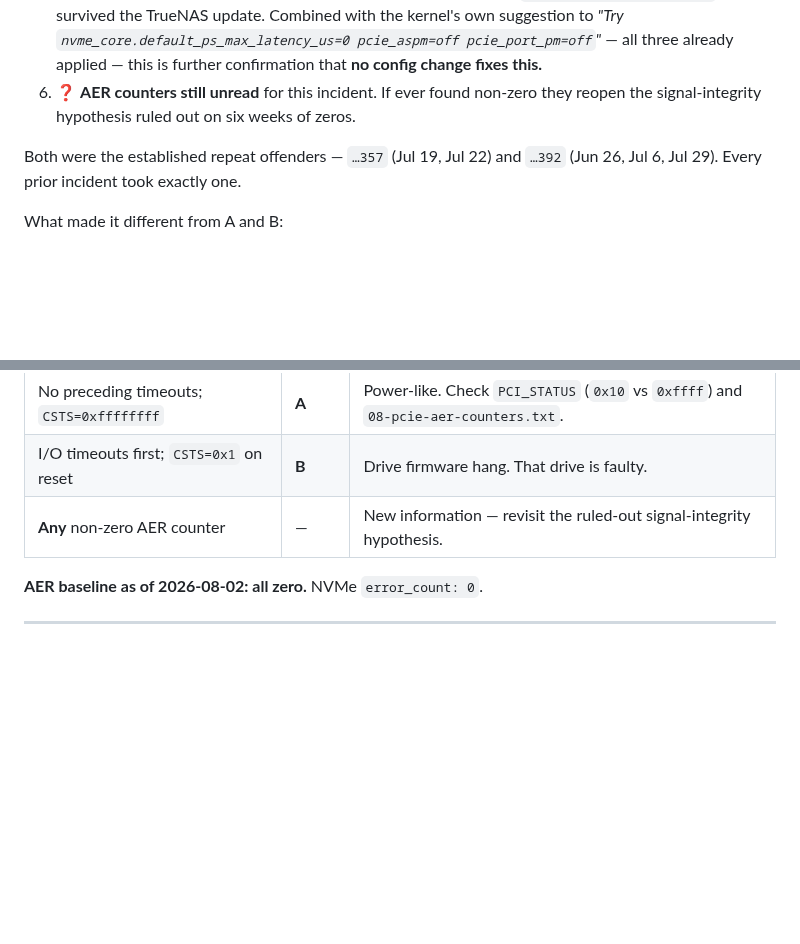
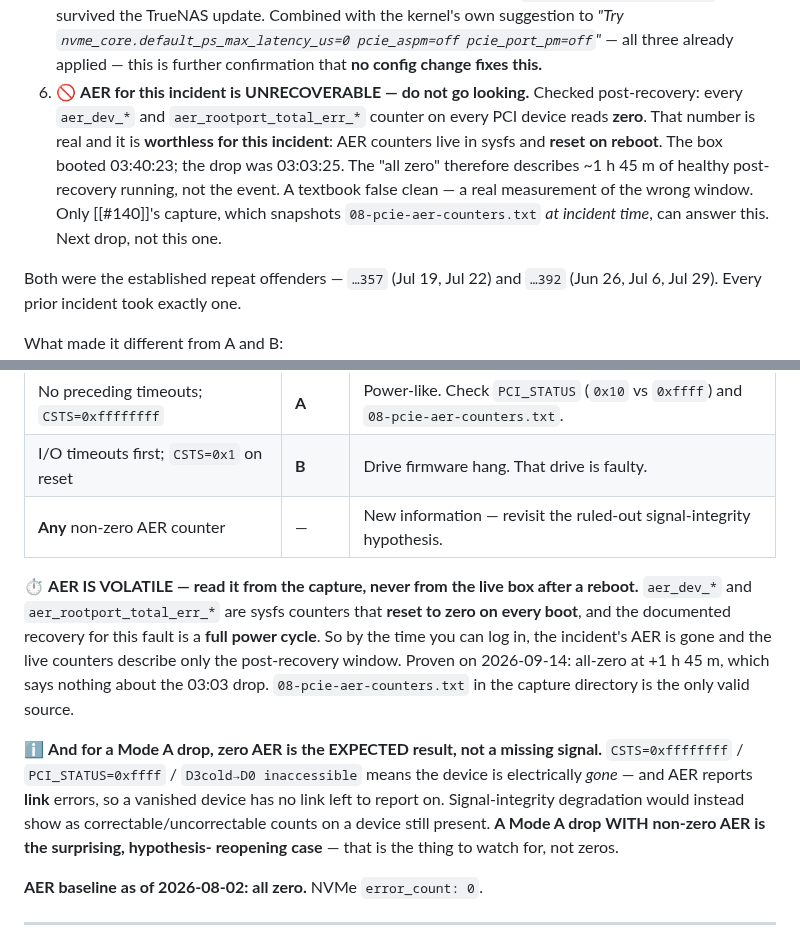
Before and after one commit to guntars-rakitko/truenas-infra, a Markdown page: docs/nvme-dropout-forensics.md, 2 parts joined by grey strips. Rendered like a GitHub page; blank space fills up the shorter version.

Commit message:
docs(nvme): AER is volatile — the 2026-09-14 counters are unrecoverable
#141 left "AER counters still unread" as an open item. It is not open, it is
CLOSED-UNRECOVERABLE, and saying so stops the next person burning an hour
rediscovering why.

Checked post-recovery: every aer_dev_* and aer_rootport_total_err_* counter on
every PCI device reads zero. That number is real and worthless for this
incident — AER counters live in sysfs and RESET ON REBOOT. The box booted
03:40:23; the drop was 03:03:25. So "all zero" describes ~1h45m of healthy
post-recovery running, not the event. A real measurement of the wrong window.

Compounding it: the documented recovery for this fault IS a full power cycle,
so by the time anyone can log in the incident's AER is always already gone.
The live box can never answer this question. Only #140's capture, which
snapshots 08-pcie-aer-counters.txt at incident time, can.

Also adds the interpretation note that was missing: for a MODE A drop, zero
AER is the EXPECTED result rather than a missing signal. CSTS=0xffffffff /
PCI_STATUS=0xffff / D3cold->D0 inaccessible means the device is electrically
gone, and AER reports LINK errors — a vanished device has no link left to
report on. Signal-integrity degradation would instead show as correctable/
uncorrectable counts on a device still present. So the thing to watch for is a
Mode A drop WITH non-zero AER — that is the hypothesis-reopening case, not
zeros.

Warning placed in the triage table (where someone reaches during an incident)
as well as the incident record.

Co-Authored-By: Claude Opus 5 <noreply@anthropic.com>

```diff
--- a/docs/nvme-dropout-forensics.md
+++ b/docs/nvme-dropout-forensics.md
@@ -162,8 +162,15 @@ Just do not read it as a third failure mechanism.
    the kernel's own suggestion to *"Try `nvme_core.default_ps_max_latency_us=0
    pcie_aspm=off pcie_port_pm=off`"* — all three already applied — this is
    further confirmation that **no config change fixes this.**
-6. ❓ **AER counters still unread** for this incident. If ever found non-zero
-   they reopen the signal-integrity hypothesis ruled out on six weeks of zeros.
+6. 🚫 **AER for this incident is UNRECOVERABLE — do not go looking.**
+   Checked post-recovery: every `aer_dev_*` and `aer_rootport_total_err_*`
+   counter on every PCI device reads **zero**. That number is real and it is
+   **worthless for this incident**: AER counters live in sysfs and **reset on
+   reboot**. The box booted 03:40:23; the drop was 03:03:25. The "all zero"
+   therefore describes ~1 h 45 m of healthy post-recovery running, not the
+   event. A textbook false clean — a real measurement of the wrong window.
+   Only [[#140]]'s capture, which snapshots `08-pcie-aer-counters.txt` *at
+   incident time*, can answer this. Next drop, not this one.
 
 Both were the established repeat offenders — `…357` (Jul 19, Jul 22) and `…392`
 (Jun 26, Jul 6, Jul 29). Every prior incident took exactly one.
@@ -351,6 +358,22 @@ Read `04-dmesg-nvme-pcie.txt` first and classify:
 | I/O timeouts first; `CSTS=0x1` on reset | **B** | Drive firmware hang. That drive is faulty. |
 | **Any** non-zero AER counter | — | New information — revisit the ruled-out signal-integrity hypothesis. |
 
+⏱ **AER IS VOLATILE — read it from the capture, never from the live box after a
+reboot.** `aer_dev_*` and `aer_rootport_total_err_*` are sysfs counters that
+**reset to zero on every boot**, and the documented recovery for this fault is a
+**full power cycle**. So by the time you can log in, the incident's AER is gone
+and the live counters describe only the post-recovery window. Proven on
+2026-09-14: all-zero at +1 h 45 m, which says nothing about the 03:03 drop.
+`08-pcie-aer-counters.txt` in the capture directory is the only valid source.
+
+ℹ️ **And for a Mode A drop, zero AER is the EXPECTED result, not a missing
+signal.** `CSTS=0xffffffff` / `PCI_STATUS=0xffff` / `D3cold→D0 inaccessible`
+means the device is electrically *gone* — and AER reports **link** errors, so a
+vanished device has no link left to report on. Signal-integrity degradation
+would instead show as correctable/uncorrectable counts on a device still
+present. **A Mode A drop WITH non-zero AER is the surprising, hypothesis-
+reopening case** — that is the thing to watch for, not zeros.
+
 **AER baseline as of 2026-08-02: all zero.** NVMe `error_count: 0`.
 
 ---
```
